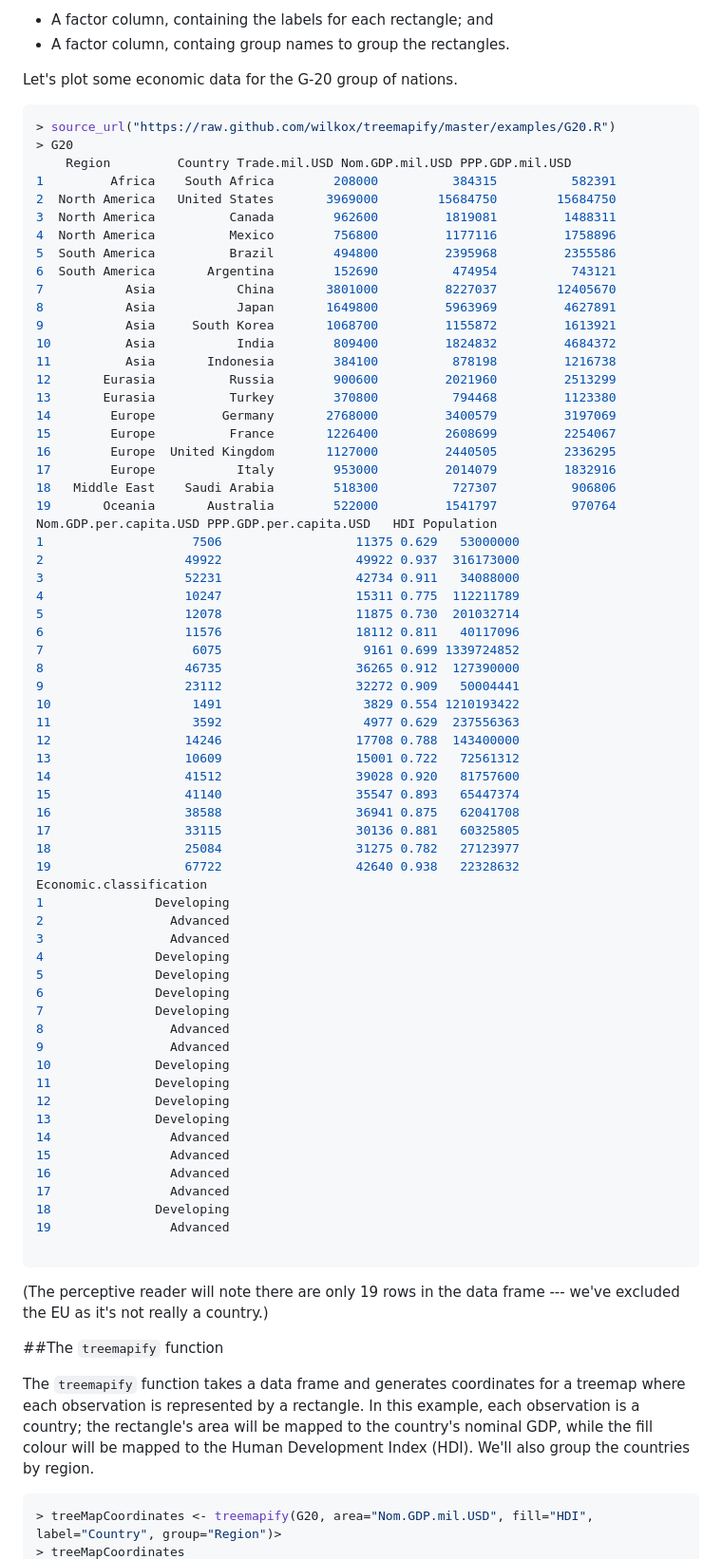
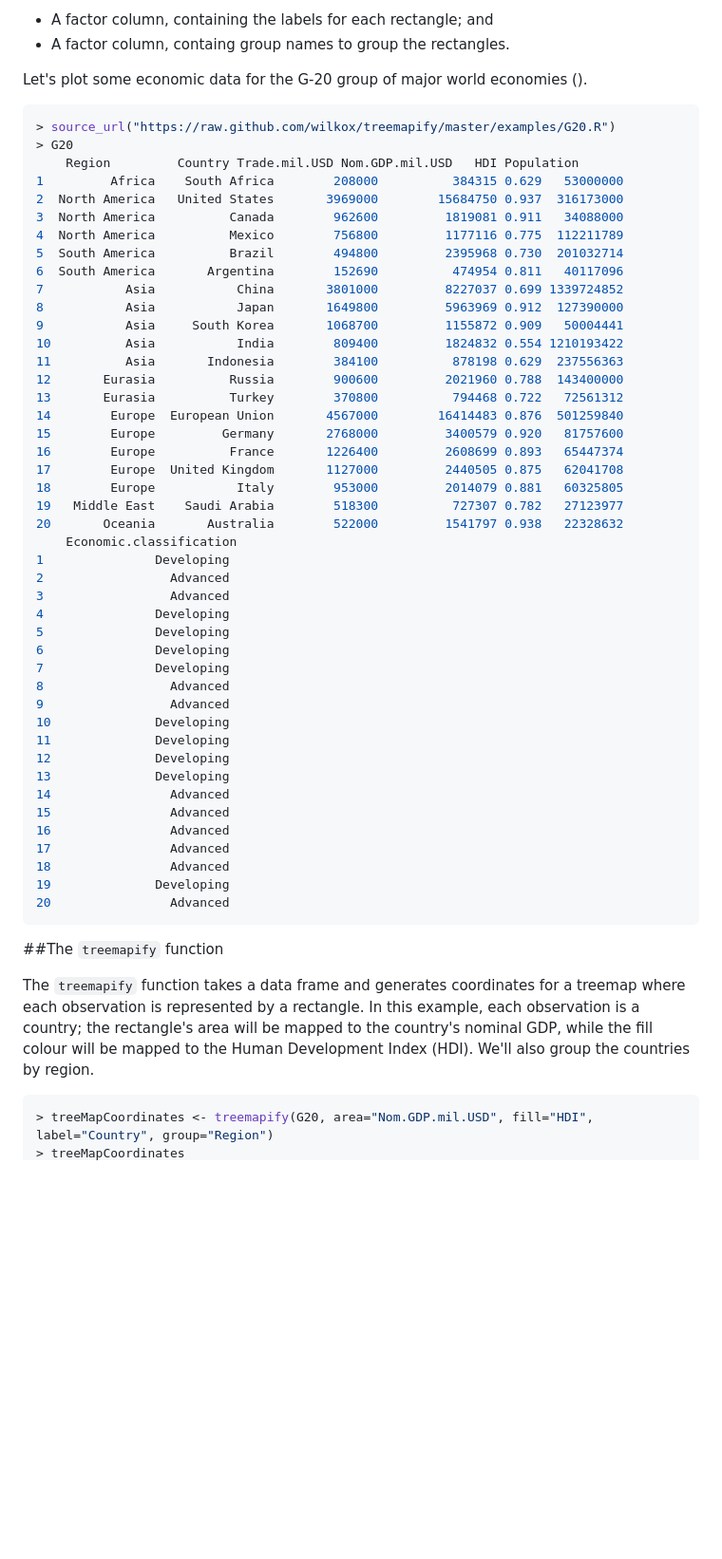
Before and after one commit to wilkox/treemapify, a Markdown page: README.md, the part around the change printed below. Shown: that part at 95% size. GitHub-like rendering; blank space fills up the shorter version.

````diff
--- a/README.md
+++ b/README.md
@@ -43,52 +43,33 @@ For this example, we'll also use a couple of optional columns:
   - A factor column, containing the labels for each rectangle; and
   - A factor column, containg group names to group the rectangles.
 
-Let's plot some economic data for the G-20 group of nations.
+Let's plot some economic data for the G-20 group of major world economies ().
 
 ```R
 > source_url("https://raw.github.com/wilkox/treemapify/master/examples/G20.R")
 > G20
-	Region         Country Trade.mil.USD Nom.GDP.mil.USD PPP.GDP.mil.USD
-1         Africa    South Africa        208000          384315          582391
-2  North America   United States       3969000        15684750        15684750
-3  North America          Canada        962600         1819081         1488311
-4  North America          Mexico        756800         1177116         1758896
-5  South America          Brazil        494800         2395968         2355586
-6  South America       Argentina        152690          474954          743121
-7           Asia           China       3801000         8227037        12405670
-8           Asia           Japan       1649800         5963969         4627891
-9           Asia     South Korea       1068700         1155872         1613921
-10          Asia           India        809400         1824832         4684372
-11          Asia       Indonesia        384100          878198         1216738
-12       Eurasia          Russia        900600         2021960         2513299
-13       Eurasia          Turkey        370800          794468         1123380
-14        Europe         Germany       2768000         3400579         3197069
-15        Europe          France       1226400         2608699         2254067
-16        Europe  United Kingdom       1127000         2440505         2336295
-17        Europe           Italy        953000         2014079         1832916
-18   Middle East    Saudi Arabia        518300          727307          906806
-19       Oceania       Australia        522000         1541797          970764
-Nom.GDP.per.capita.USD PPP.GDP.per.capita.USD   HDI Population
-1                    7506                  11375 0.629   53000000
-2                   49922                  49922 0.937  316173000
-3                   52231                  42734 0.911   34088000
-4                   10247                  15311 0.775  112211789
-5                   12078                  11875 0.730  201032714
-6                   11576                  18112 0.811   40117096
-7                    6075                   9161 0.699 1339724852
-8                   46735                  36265 0.912  127390000
-9                   23112                  32272 0.909   50004441
-10                   1491                   3829 0.554 1210193422
-11                   3592                   4977 0.629  237556363
-12                  14246                  17708 0.788  143400000
-13                  10609                  15001 0.722   72561312
-14                  41512                  39028 0.920   81757600
-15                  41140                  35547 0.893   65447374
-16                  38588                  36941 0.875   62041708
-17                  33115                  30136 0.881   60325805
-18                  25084                  31275 0.782   27123977
-19                  67722                  42640 0.938   22328632
-Economic.classification
+	Region         Country Trade.mil.USD Nom.GDP.mil.USD   HDI Population
+1         Africa    South Africa        208000          384315 0.629   53000000
+2  North America   United States       3969000        15684750 0.937  316173000
+3  North America          Canada        962600         1819081 0.911   34088000
+4  North America          Mexico        756800         1177116 0.775  112211789
+5  South America          Brazil        494800         2395968 0.730  201032714
+6  South America       Argentina        152690          474954 0.811   40117096
+7           Asia           China       3801000         8227037 0.699 1339724852
+8           Asia           Japan       1649800         5963969 0.912  127390000
+9           Asia     South Korea       1068700         1155872 0.909   50004441
+10          Asia           India        809400         1824832 0.554 1210193422
+11          Asia       Indonesia        384100          878198 0.629  237556363
+12       Eurasia          Russia        900600         2021960 0.788  143400000
+13       Eurasia          Turkey        370800          794468 0.722   72561312
+14        Europe  European Union       4567000        16414483 0.876  501259840
+15        Europe         Germany       2768000         3400579 0.920   81757600
+16        Europe          France       1226400         2608699 0.893   65447374
+17        Europe  United Kingdom       1127000         2440505 0.875   62041708
+18        Europe           Italy        953000         2014079 0.881   60325805
+19   Middle East    Saudi Arabia        518300          727307 0.782   27123977
+20       Oceania       Australia        522000         1541797 0.938   22328632
+	Economic.classification
 1               Developing
 2                 Advanced
 3                 Advanced
@@ -106,17 +87,15 @@ Economic.classification
 15                Advanced
 16                Advanced
 17                Advanced
-18              Developing
-19                Advanced
-
+18                Advanced
+19              Developing
+20                Advanced
 ```
-
-(The perceptive reader will note there are only 19 rows in the data frame --- we've excluded the EU as it's not really a country.)
 
 ##The `treemapify` function
 
 The `treemapify` function takes a data frame and generates coordinates for a treemap where each observation is represented by a rectangle. In this example, each observation is a country; the rectangle's area will be mapped to the country's nominal GDP, while the fill colour will be mapped to the Human Development Index (HDI). We'll also group the countries by region.
 
 ```R
-> treeMapCoordinates <- treemapify(G20, area="Nom.GDP.mil.USD", fill="HDI", label="Country", group="Region")>
+> treeMapCoordinates <- treemapify(G20, area="Nom.GDP.mil.USD", fill="HDI", label="Country", group="Region")
 > treeMapCoordinates
````
Also changed, not shown: other parts of README.md (+24 -22 lines), examples/G20.png (added), examples/midwest.png (deleted), 1 other file.
